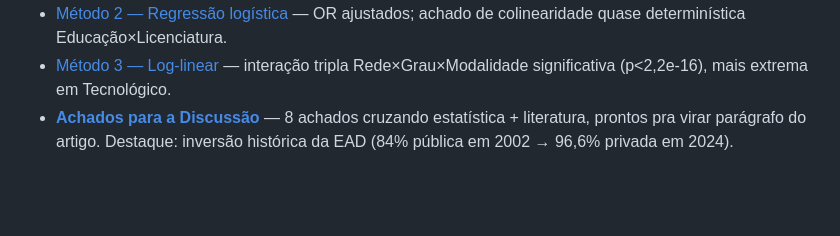
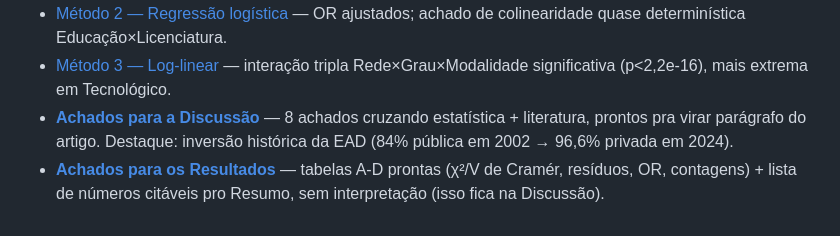
Before and after one commit to joaogtrm/dados_categoricos_final, a Markdown page: memoria/index.md, the part around the change. Rendered like a GitHub page; blank space fills up the shorter version.

```diff
--- a/memoria/index.md
+++ b/memoria/index.md
@@ -41,3 +41,4 @@ Chaves já em `entrega1/ref.bib`: `carvalho2013mercantilizacao`, `mota2012educac
 - [Método 2 — Regressão logística](resultados/metodo2_regressao_logistica.md) — OR ajustados; achado de colinearidade quase determinística Educação×Licenciatura.
 - [Método 3 — Log-linear](resultados/metodo3_log_linear.md) — interação tripla Rede×Grau×Modalidade significativa (p<2,2e-16), mais extrema em Tecnológico.
 - [**Achados para a Discussão**](resultados/achados_discussao.md) — 8 achados cruzando estatística + literatura, prontos pra virar parágrafo do artigo. Destaque: inversão histórica da EAD (84% pública em 2002 → 96,6% privada em 2024).
+- [**Achados para os Resultados**](resultados/achados_resultados.md) — tabelas A-D prontas (χ²/V de Cramér, resíduos, OR, contagens) + lista de números citáveis pro Resumo, sem interpretação (isso fica na Discussão).
```
Also changed, not shown: memoria/log.md (+5 -0 lines), memoria/resultados/achados_resultados.md (added, +99 -0 lines).
